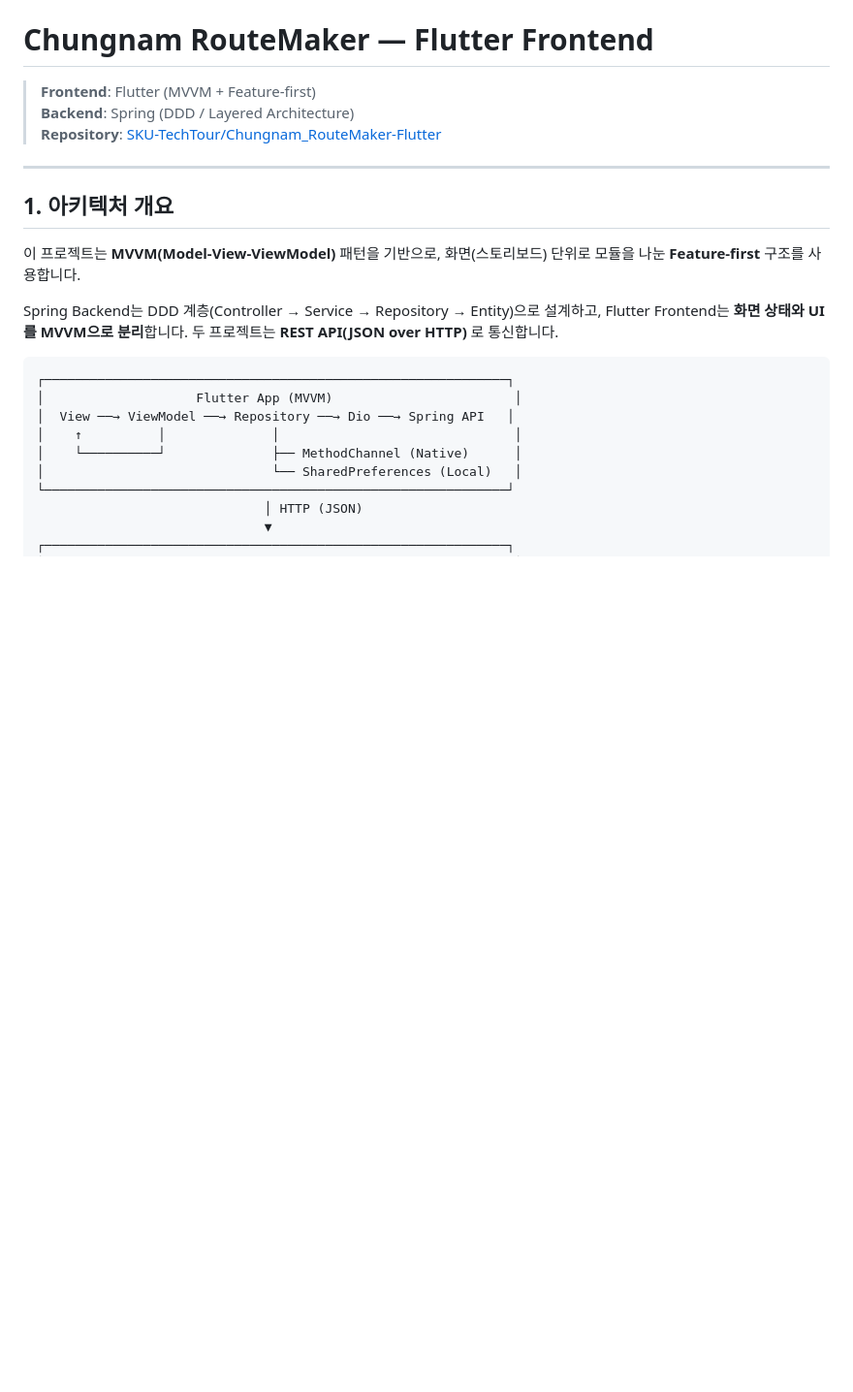
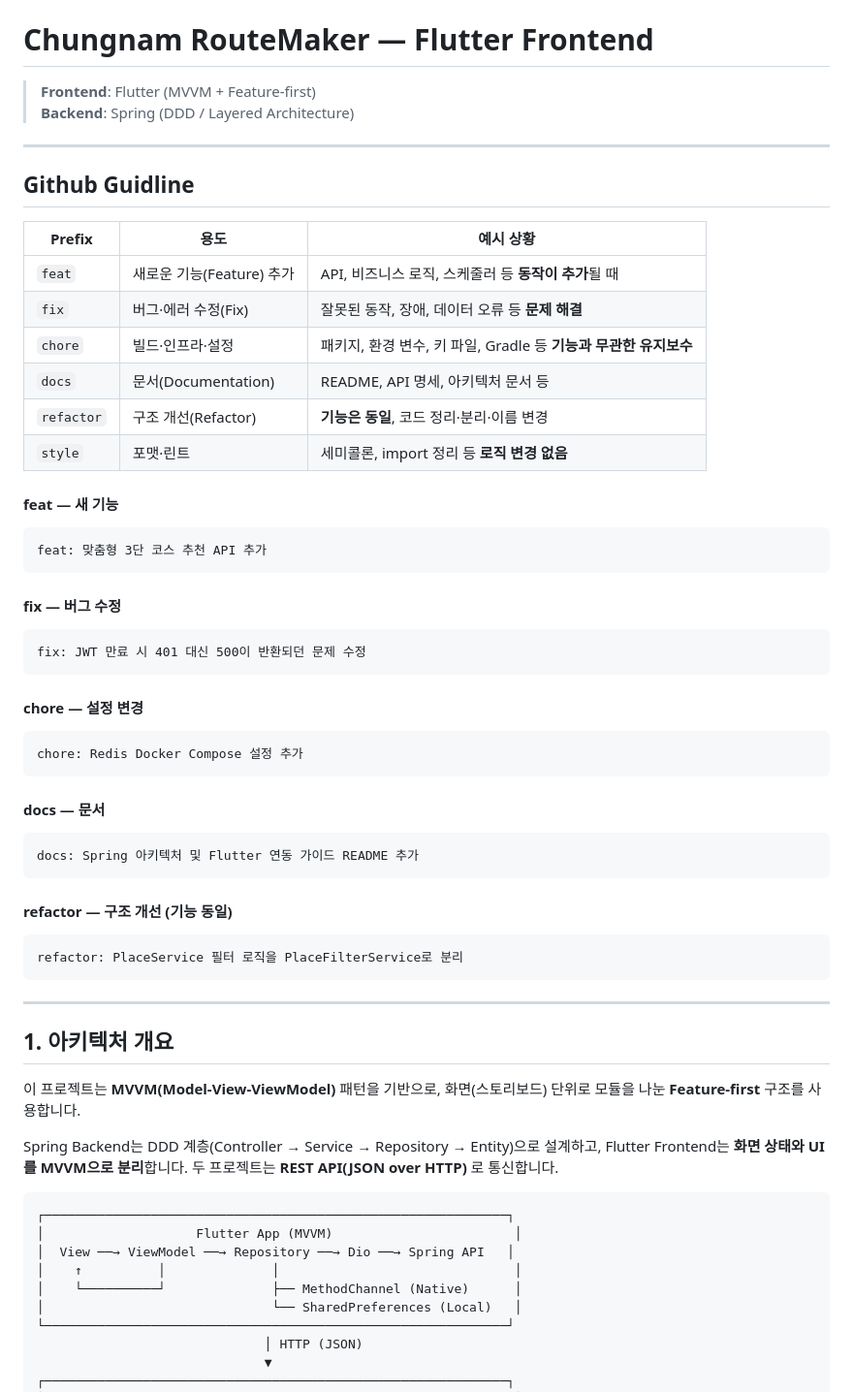
Before and after one commit to SKU-TechTour/Chungnam_RouteMaker-Flutter, a Markdown page: README.md, the part around the change. Shown at 97% size. Drawn GitHub-style; blank space fills up the shorter version.

````diff
--- a/README.md
+++ b/README.md
@@ -2,10 +2,50 @@
 
 > **Frontend**: Flutter (MVVM + Feature-first)
 > **Backend**: Spring (DDD / Layered Architecture)
-> **Repository**: [SKU-TechTour/Chungnam_RouteMaker-Flutter](https://github.com/SKU-TechTour/Chungnam_RouteMaker-Flutter)
 
 ---
+## Github Guidline
 
+| Prefix | 용도 | 예시 상황 |
+|--------|------|-----------|
+| `feat` | 새로운 기능(Feature) 추가 | API, 비즈니스 로직, 스케줄러 등 **동작이 추가**될 때 |
+| `fix` | 버그·에러 수정(Fix) | 잘못된 동작, 장애, 데이터 오류 등 **문제 해결** |
+| `chore` | 빌드·인프라·설정 | 패키지, 환경 변수, 키 파일, Gradle 등 **기능과 무관한 유지보수** |
+| `docs` | 문서(Documentation) | README, API 명세, 아키텍처 문서 등 |
+| `refactor` | 구조 개선(Refactor) | **기능은 동일**, 코드 정리·분리·이름 변경 |
+| `style` | 포맷·린트 | 세미콜론, import 정리 등 **로직 변경 없음** |
+
+#### feat — 새 기능
+
+```
+feat: 맞춤형 3단 코스 추천 API 추가
+```
+
+#### fix — 버그 수정
+
+```
+fix: JWT 만료 시 401 대신 500이 반환되던 문제 수정
+```
+
+#### chore — 설정 변경
+
+```
+chore: Redis Docker Compose 설정 추가
+```
+
+#### docs — 문서
+
+```
+docs: Spring 아키텍처 및 Flutter 연동 가이드 README 추가
+```
+
+#### refactor — 구조 개선 (기능 동일)
+
+```
+refactor: PlaceService 필터 로직을 PlaceFilterService로 분리
+```
+
+---
 ## 1. 아키텍처 개요
 
 이 프로젝트는 **MVVM(Model-View-ViewModel)** 패턴을 기반으로, 화면(스토리보드) 단위로 모듈을 나눈 **Feature-first** 구조를 사용합니다.
````
